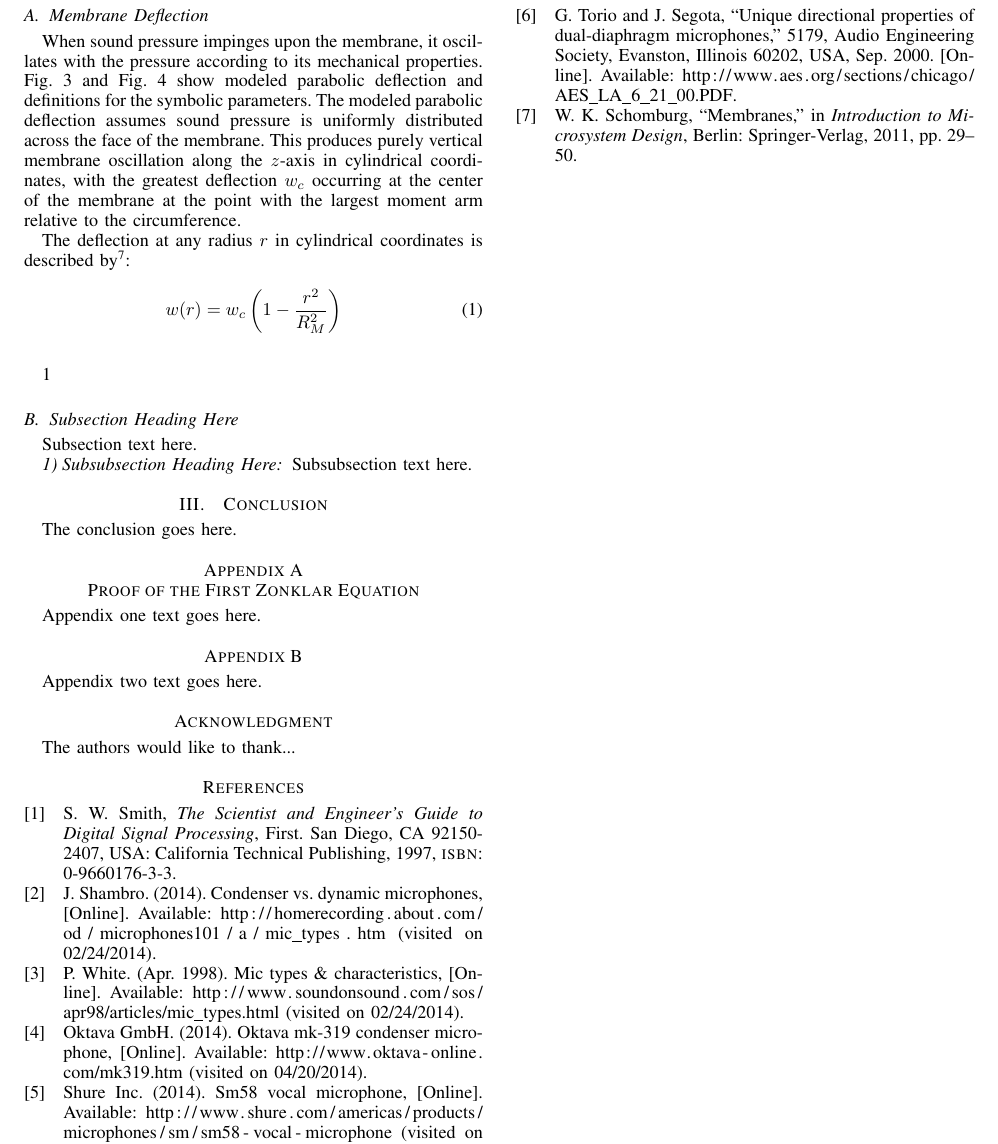
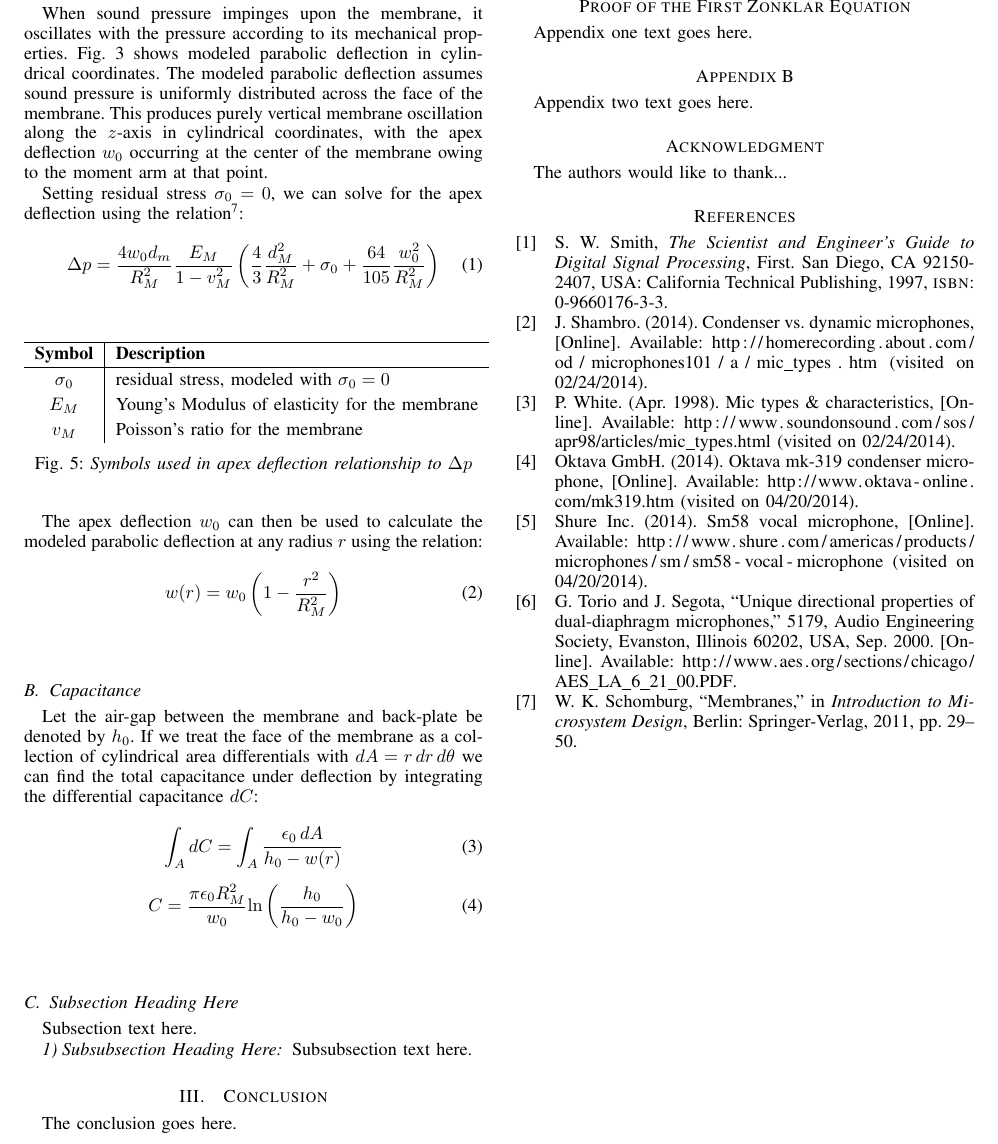
Before and after one commit to afeique/18510-report, a LaTeX paper (report.tex): part of page 2 of 2, cut so that both start at the same text. The pictures show the PDF file report.pdf that the author committed with the source.

Commit message:
Finished II (A), (B), now on subsection (C) for deriving voltage from capacitance

```diff
--- a/report.tex
+++ b/report.tex
@@ -365,20 +365,44 @@ The diaphragm portion of the condenser microphone has a cylindrical form-factor.
 
 \subsection{Membrane Deflection}
 
-When sound pressure impinges upon the membrane, it oscillates with the pressure according to its mechanical properties. Fig. \ref{fig:MembraneDeflection} and Fig. \ref{tab:MembraneSymbols} show modeled parabolic deflection and definitions for the symbolic parameters. The modeled parabolic deflection assumes sound pressure is uniformly distributed across the face of the membrane. This produces purely vertical membrane oscillation along the $z$-axis in cylindrical coordinates, with the greatest deflection $w_c$ occurring at the center of the membrane at the point with the largest moment arm relative to the circumference.
+When sound pressure impinges upon the membrane, it oscillates with the pressure according to its mechanical properties. Fig. \ref{fig:MembraneDeflection} shows modeled parabolic deflection in cylindrical coordinates. The modeled parabolic deflection assumes sound pressure is uniformly distributed across the face of the membrane. This produces purely vertical membrane oscillation along the $z$-axis in cylindrical coordinates, with the apex deflection $w_0$ occurring at the center of the membrane owing to the moment arm at that point.
 
-The deflection at any radius $r$ in cylindrical coordinates is described by\supercite{schomburg}:
+Setting residual stress $\sigma_0=0$, we can solve for the apex deflection using the relation\supercite{schomburg}:
 
 \begin{figure}[ht]
 	\begin{equation}
-		w(r) = w_c\left(1-\frac{r^2}{R_M^2}\right)
+		\Delta p = \frac{4w_0 d_m}{R_M^2} \frac{E_M}{1-v_M^2} \left( \frac{4}{3} \frac{d_M^2}{R_M^2} + \sigma_0 + \frac{64}{105} \frac{w_0^2}{R_M^2} \right)
+		\label{eq:Apex}
+	\end{equation}
+\end{figure}
+
+\begin{figure}[ht]
+	\centering
+	\begin{tabular}{ c | l }
+		\hline
+		\bf Symbol & \bf Description \\
+		\hline
+		$\sigma_0$ & residual stress, modeled with $\sigma_0=0$ \\
+		$E_M$ & Young's Modulus of elasticity for the membrane \\
+		$v_M$ & Poisson's ratio for the membrane \\
+	\end{tabular}
+	\caption{\em Symbols used in apex deflection relationship to $\Delta p$}
+	\label{tab:ApexSymbols}
+\end{figure}
+
+The apex deflection $w_0$ can then be used to calculate the modeled parabolic deflection at any radius $r$ using the relation:
+
+\begin{figure}[ht]
+	\begin{equation}
+		w(r) = w_0\left(1-\frac{r^2}{R_M^2}\right)
 		\label{eq:Deflection}
 	\end{equation}
 \end{figure}
 
+\subsection{Capacitance}
 
-\subsection{Subsection Heading Here}
-Subsection text here.
+Let the air-gap between the membrane and back-plate be denoted by $h_0$. If we treat the face of the membrane as a collection of  cylindrical area differentials with $dA = r\,dr\,d\theta$ we can find the total capacitance under deflection by integrating the differential capacitances $dC$:
 
-% needed in second column of first page if using \IEEEpubid
-%\IEEEpubidadjcol
+\begin{figure}[ht]
+	\begin{equation}
+		\int_A dC = \int_A \frac{\epsilon_0\,dA}{h_0-w(r)} %= \int_0^{R_M} \int_0^{2\pi} \frac{\epsilon_0 r}{h_0-w(r)}\,d\theta\,dr
```
Also changed, not shown: report.pdf, report.tex (13 more changed lines), 3 other files.
